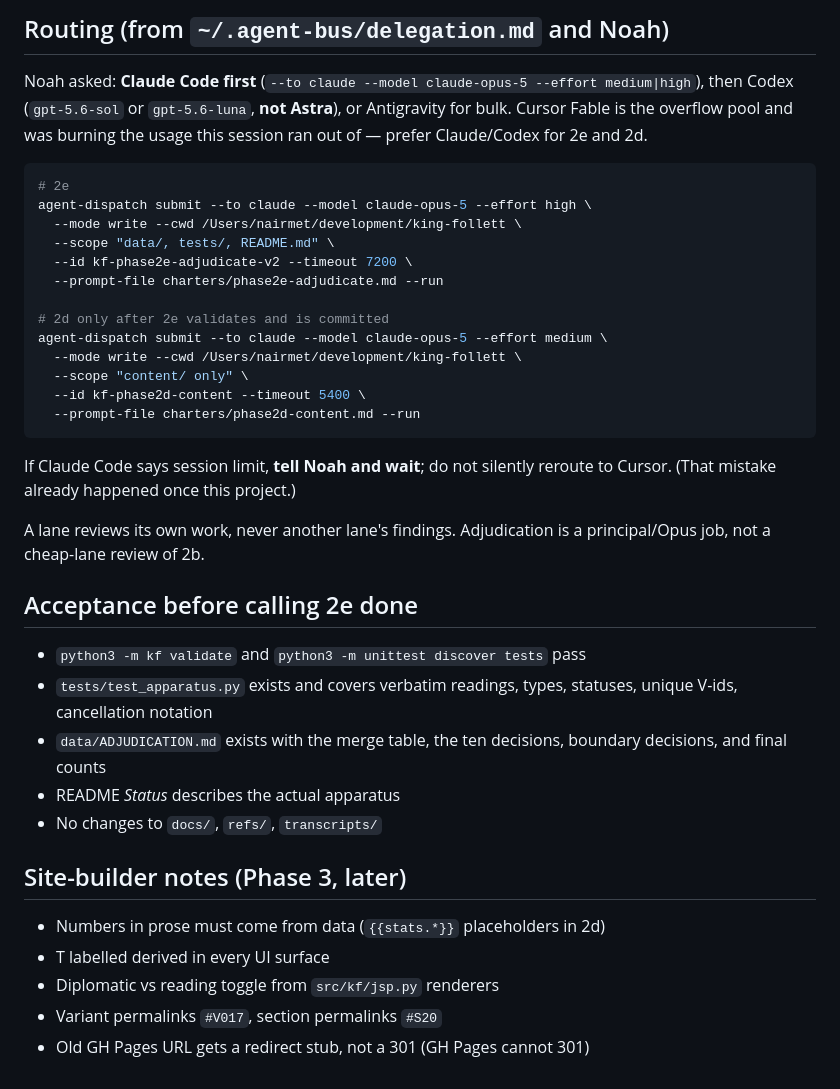
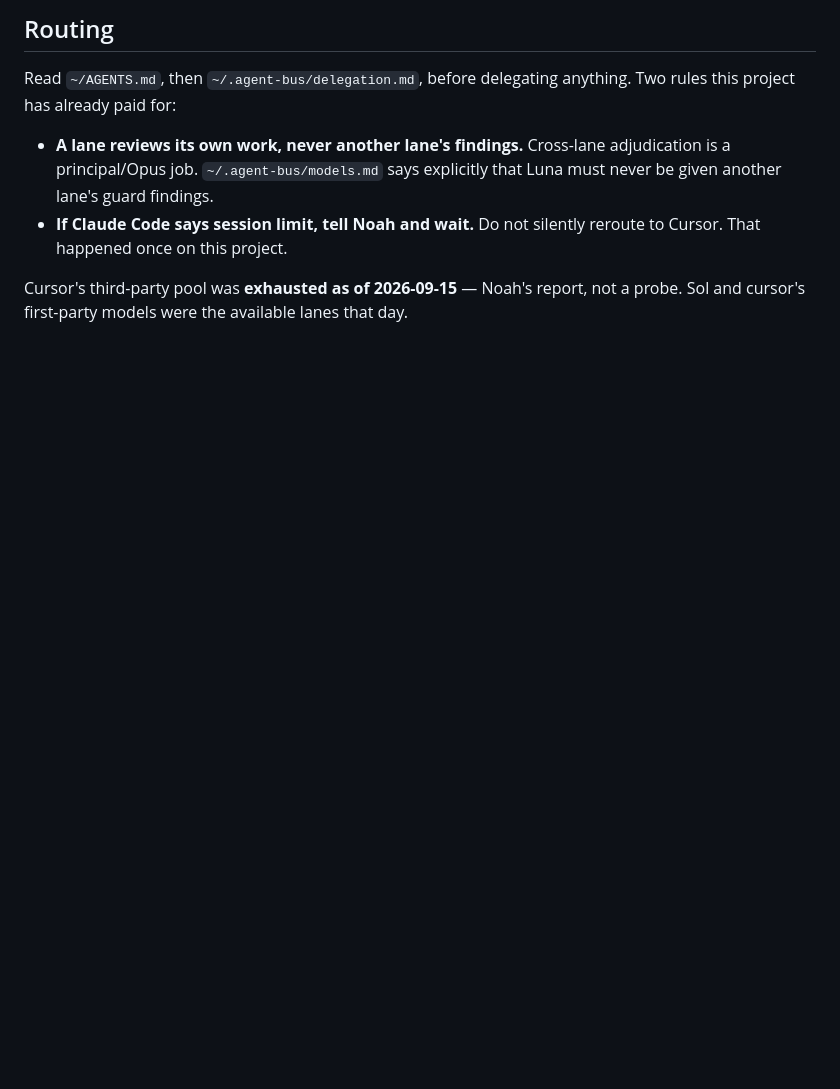
Before and after one commit to Noah-Airmet/king-follett, a Markdown page: HANDOFF.md, the part around one of its changes. Drawn GitHub-style; blank space fills up the shorter version.

````diff
--- a/HANDOFF.md
+++ b/HANDOFF.md
@@ -145,48 +163,15 @@ Needed for 2e/2d. Do not commit. Copyrighted Smith PDF.
 
-## Routing (from `~/.agent-bus/delegation.md` and Noah)
+## Routing
 
-Noah asked: **Claude Code first** (`--to claude --model claude-opus-5
---effort medium|high`), then Codex (`gpt-5.6-sol` or `gpt-5.6-luna`,
-**not Astra**), or Antigravity for bulk. Cursor Fable is the overflow pool
-and was burning the usage this session ran out of — prefer Claude/Codex
-for 2e and 2d.
+Read `~/AGENTS.md`, then `~/.agent-bus/delegation.md`, before delegating
+anything. Two rules this project has already paid for:
 
-```bash
-# 2e
-agent-dispatch submit --to claude --model claude-opus-5 --effort high \
-  --mode write --cwd /Users/nairmet/development/king-follett \
-  --scope "data/, tests/, README.md" \
-  --id kf-phase2e-adjudicate-v2 --timeout 7200 \
-  --prompt-file charters/phase2e-adjudicate.md --run
+- **A lane reviews its own work, never another lane's findings.** Cross-lane
+  adjudication is a principal/Opus job. `~/.agent-bus/models.md` says
+  explicitly that Luna must never be given another lane's guard findings.
+- **If Claude Code says session limit, tell Noah and wait.** Do not silently
+  reroute to Cursor. That happened once on this project.
 
-# 2d only after 2e validates and is committed
-agent-dispatch submit --to claude --model claude-opus-5 --effort medium \
-  --mode write --cwd /Users/nairmet/development/king-follett \
-  --scope "content/ only" \
-  --id kf-phase2d-content --timeout 5400 \
-  --prompt-file charters/phase2d-content.md --run
-```
-
-If Claude Code says session limit, **tell Noah and wait**; do not silently
-reroute to Cursor. (That mistake already happened once this project.)
-
-A lane reviews its own work, never another lane's findings. Adjudication
-is a principal/Opus job, not a cheap-lane review of 2b.
-
-## Acceptance before calling 2e done
-
-- `python3 -m kf validate` and `python3 -m unittest discover tests` pass
-- `tests/test_apparatus.py` exists and covers verbatim readings, types,
-  statuses, unique V-ids, cancellation notation
-- `data/ADJUDICATION.md` exists with the merge table, the ten decisions,
-  boundary decisions, and final counts
-- README *Status* describes the actual apparatus
-- No changes to `docs/`, `refs/`, `transcripts/`
-
-## Site-builder notes (Phase 3, later)
-
-- Numbers in prose must come from data (`{{stats.*}}` placeholders in 2d)
-- T labelled derived in every UI surface
-- Diplomatic vs reading toggle from `src/kf/jsp.py` renderers
-- Variant permalinks `#V017`, section permalinks `#S20`
-- Old GH Pages URL gets a redirect stub, not a 301 (GH Pages cannot 301)
+Cursor's third-party pool was **exhausted as of 2026-09-15** — Noah's report,
+not a probe. Sol and cursor's first-party models were the available lanes that
+day.
````
Also changed, not shown: other parts of HANDOFF.md (+110 -92 lines).
